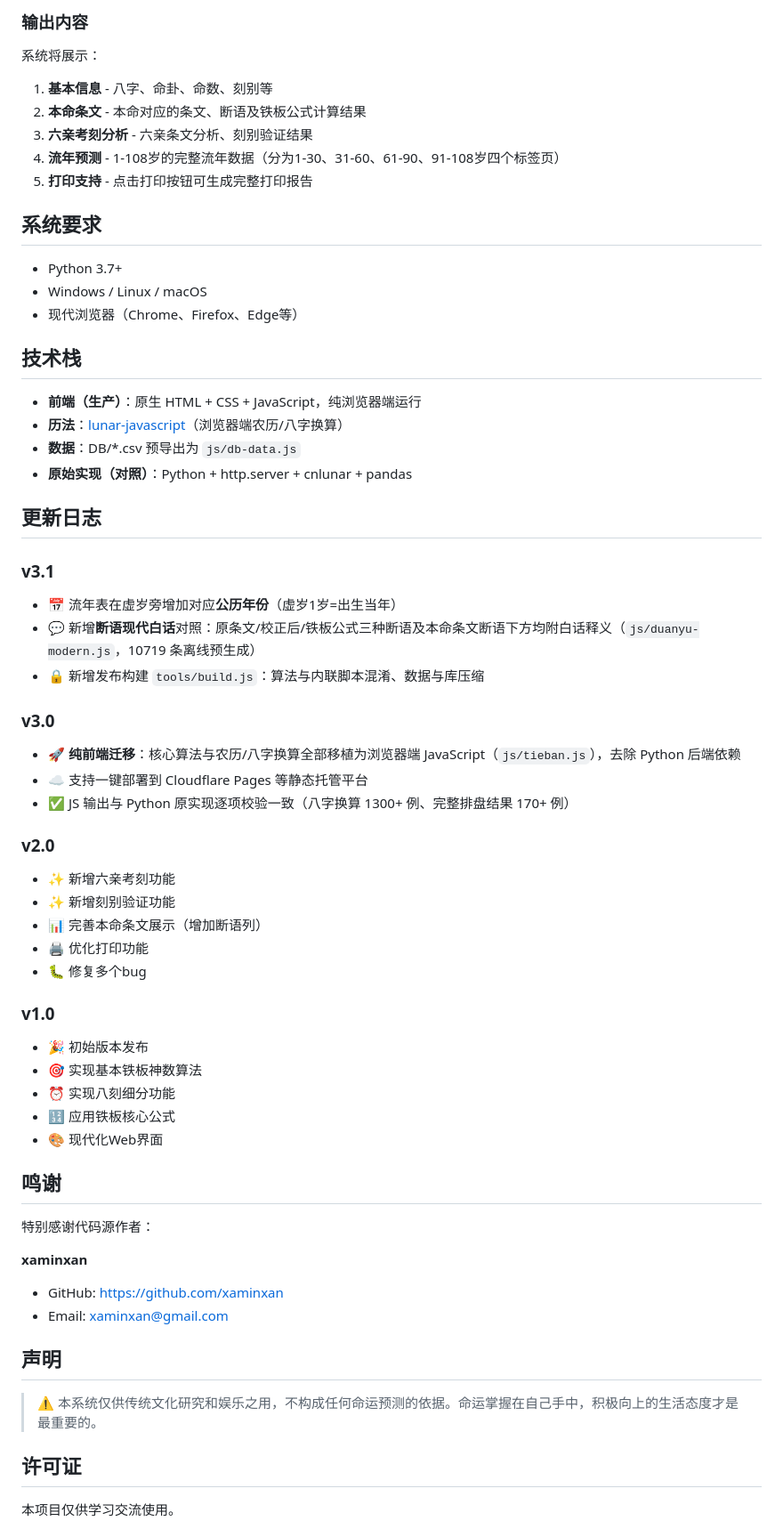
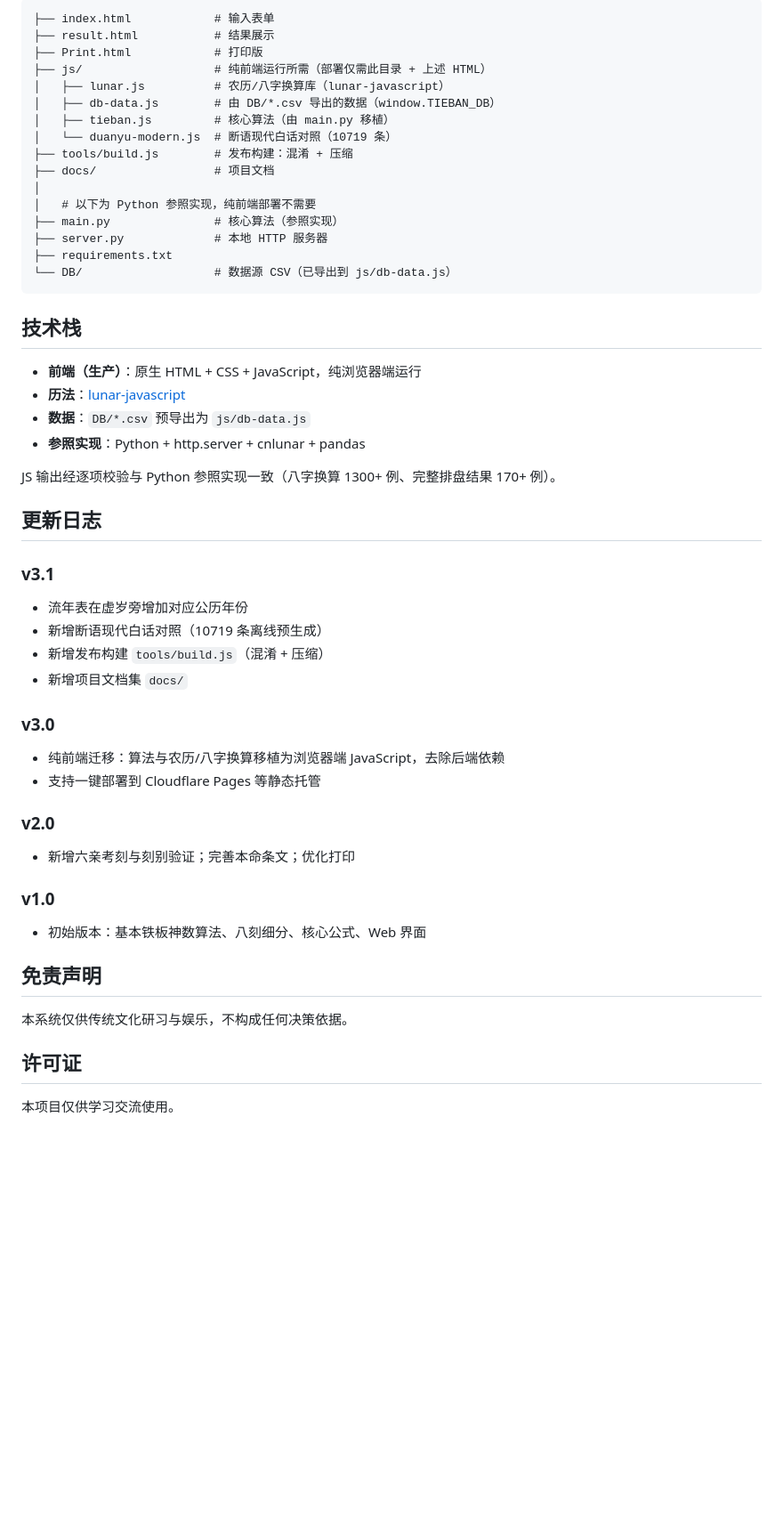
Before and after one commit to ForceMind/Tieban-Shenshu, a Markdown page: README.md, the part around one of its changes. Shown at 89% size. Drawn GitHub-style; blank space fills up the shorter version.

````diff
--- a/README.md
+++ b/README.md
@@ -144,63 +63,52 @@ Python 版本保留用于对照/调试，运行方式：
-### 输出内容
-
-系统将展示：
-
-1. **基本信息** - 八字、命卦、命数、刻别等
-2. **本命条文** - 本命对应的条文、断语及铁板公式计算结果
-3. **六亲考刻分析** - 六亲条文分析、刻别验证结果
-4. **流年预测** - 1-108岁的完整流年数据（分为1-30、31-60、61-90、91-108岁四个标签页）
-5. **打印支持** - 点击打印按钮可生成完整打印报告
-
-## 系统要求
-
-- Python 3.7+
-- Windows / Linux / macOS
-- 现代浏览器（Chrome、Firefox、Edge等）
+```
+├── index.html            # 输入表单
+├── result.html           # 结果展示
+├── Print.html            # 打印版
+├── js/                   # 纯前端运行所需（部署仅需此目录 + 上述 HTML）
+│   ├── lunar.js          # 农历/八字换算库（lunar-javascript）
+│   ├── db-data.js        # 由 DB/*.csv 导出的数据（window.TIEBAN_DB）
+│   ├── tieban.js         # 核心算法（由 main.py 移植）
+│   └── duanyu-modern.js  # 断语现代白话对照（10719 条）
+├── tools/build.js        # 发布构建：混淆 + 压缩
+├── docs/                 # 项目文档
+│
+│   # 以下为 Python 参照实现，纯前端部署不需要
+├── main.py               # 核心算法（参照实现）
+├── server.py             # 本地 HTTP 服务器
+├── requirements.txt
+└── DB/                   # 数据源 CSV（已导出到 js/db-data.js）
+```
 
 ## 技术栈
 
 - **前端（生产）**：原生 HTML + CSS + JavaScript，纯浏览器端运行
-- **历法**：[lunar-javascript](https://github.com/6tail/lunar-javascript)（浏览器端农历/八字换算）
-- **数据**：DB/*.csv 预导出为 `js/db-data.js`
-- **原始实现（对照）**：Python + http.server + cnlunar + pandas
+- **历法**：[lunar-javascript](https://github.com/6tail/lunar-javascript)
+- **数据**：`DB/*.csv` 预导出为 `js/db-data.js`
+- **参照实现**：Python + http.server + cnlunar + pandas
+
+JS 输出经逐项校验与 Python 参照实现一致（八字换算 1300+ 例、完整排盘结果 170+ 例）。
 
 ## 更新日志
 
 ### v3.1
-- 📅 流年表在虚岁旁增加对应**公历年份**（虚岁1岁=出生当年）
-- 💬 新增**断语现代白话**对照：原条文/校正后/铁板公式三种断语及本命条文断语下方均附白话释义（`js/duanyu-modern.js`，10719 条离线预生成）
-- 🔒 新增发布构建 `tools/build.js`：算法与内联脚本混淆、数据与库压缩
+- 流年表在虚岁旁增加对应公历年份
+- 新增断语现代白话对照（10719 条离线预生成）
+- 新增发布构建 `tools/build.js`（混淆 + 压缩）
+- 新增项目文档集 `docs/`
 
 ### v3.0
-- 🚀 **纯前端迁移**：核心算法与农历/八字换算全部移植为浏览器端 JavaScript（`js/tieban.js`），去除 Python 后端依赖
-- ☁️ 支持一键部署到 Cloudflare Pages 等静态托管平台
-- ✅ JS 输出与 Python 原实现逐项校验一致（八字换算 1300+ 例、完整排盘结果 170+ 例）
+- 纯前端迁移：算法与农历/八字换算移植为浏览器端 JavaScript，去除后端依赖
+- 支持一键部署到 Cloudflare Pages 等静态托管
 
 ### v2.0
-- ✨ 新增六亲考刻功能
-- ✨ 新增刻别验证功能
-- 📊 完善本命条文展示（增加断语列）
-- 🖨️ 优化打印功能
-- 🐛 修复多个bug
+- 新增六亲考刻与刻别验证；完善本命条文；优化打印
 
 ### v1.0
-- 🎉 初始版本发布
-- 🎯 实现基本铁板神数算法
-- ⏰ 实现八刻细分功能
-- 🔢 应用铁板核心公式
-- 🎨 现代化Web界面
+- 初始版本：基本铁板神数算法、八刻细分、核心公式、Web 界面
 
-## 鸣谢
+## 免责声明
 
-特别感谢代码源作者：
-
-**xaminxan**
-- GitHub: [https://github.com/xaminxan](https://github.com/xaminxan)
-- Email: xaminxan@gmail.com
-
-## 声明
-
-> ⚠️ 本系统仅供传统文化研究和娱乐之用，不构成任何命运预测的依据。命运掌握在自己手中，积极向上的生活态度才是最重要的。
+本系统仅供传统文化研习与娱乐，不构成任何决策依据。
 
 ## 许可证
 
````
Also changed, not shown: other parts of README.md (+34 -115 lines).
